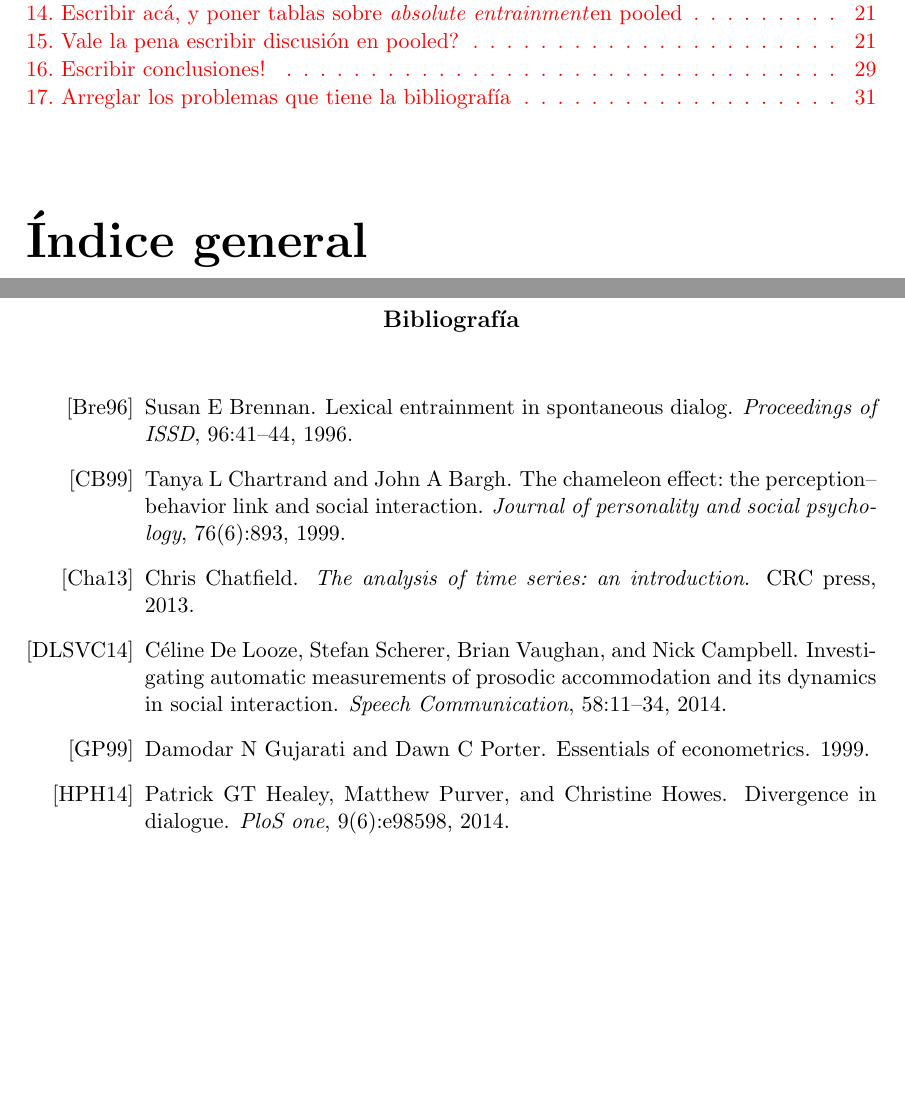
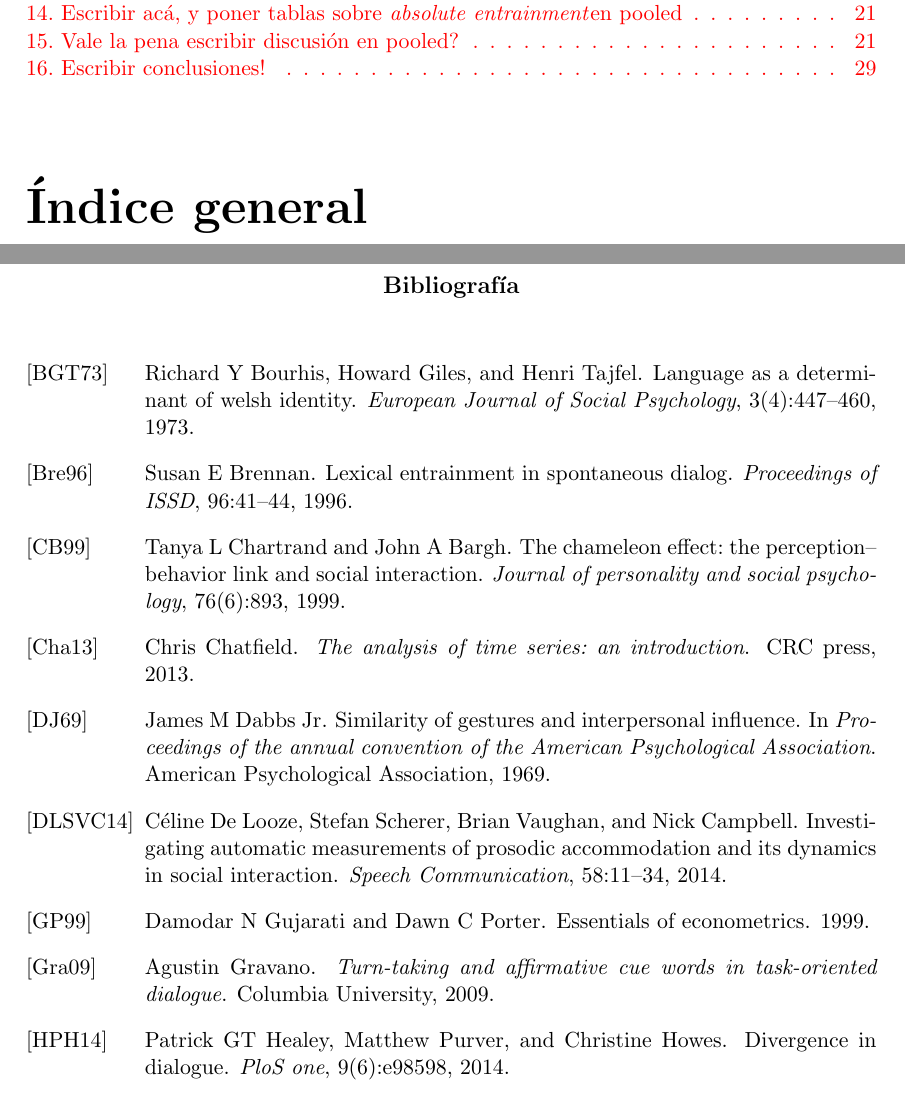
Before and after one commit to luquesky/tesis, a LaTeX thesis (latex/src/tesis.tex, which reads latex/src/tesis.bib): two parts of pages 6 and 41 of 41 before the commit and two parts of pages 6 and 41 of 42 after it, joined at a grey line, cut so that both start at the same text, the shorter picture padded with empty space. The pictures show the PDF file latex/tesis.pdf that the author committed with the source.

Commit message:
Fix bibliography

```diff
--- a/latex/src/tesis.bib
+++ b/latex/src/tesis.bib
@@ -99,6 +99,25 @@ Disentrainment
   publisher={Public Library of Science}
 }
 
+@article{bourhis1973language,
+  title={Language as a determinant of Welsh identity},
+  author={Bourhis, Richard Y and Giles, Howard and Tajfel, Henri},
+  journal={European Journal of Social Psychology},
+  volume={3},
+  number={4},
+  pages={447--460},
+  year={1973},
+  publisher={Wiley Online Library}
+}
+
+@inproceedings{dabbs1969similarity,
+  title={Similarity of gestures and interpersonal influence.},
+  author={Dabbs Jr, James M},
+  booktitle={Proceedings of the annual convention of the American Psychological Association},
+  year={1969},
+  organization={American Psychological Association}
+}
+
 #############################################
 Time series books
 #############################################
--- a/latex/src/tesis.tex
+++ b/latex/src/tesis.tex
@@ -70,7 +69,6 @@
 
 %%%% BIBLIOGRAFIA
 \chapter{Bibliografía}
-\nota{Arreglar los problemas que tiene la bibliografía}
 \backmatter
 
 \bibliographystyle{alpha}
```
Also changed, not shown: latex/src/corpus.tex (+1 -1 lines), latex/tesis.pdf, latex/src/tesis.tex (1 more changed lines).
